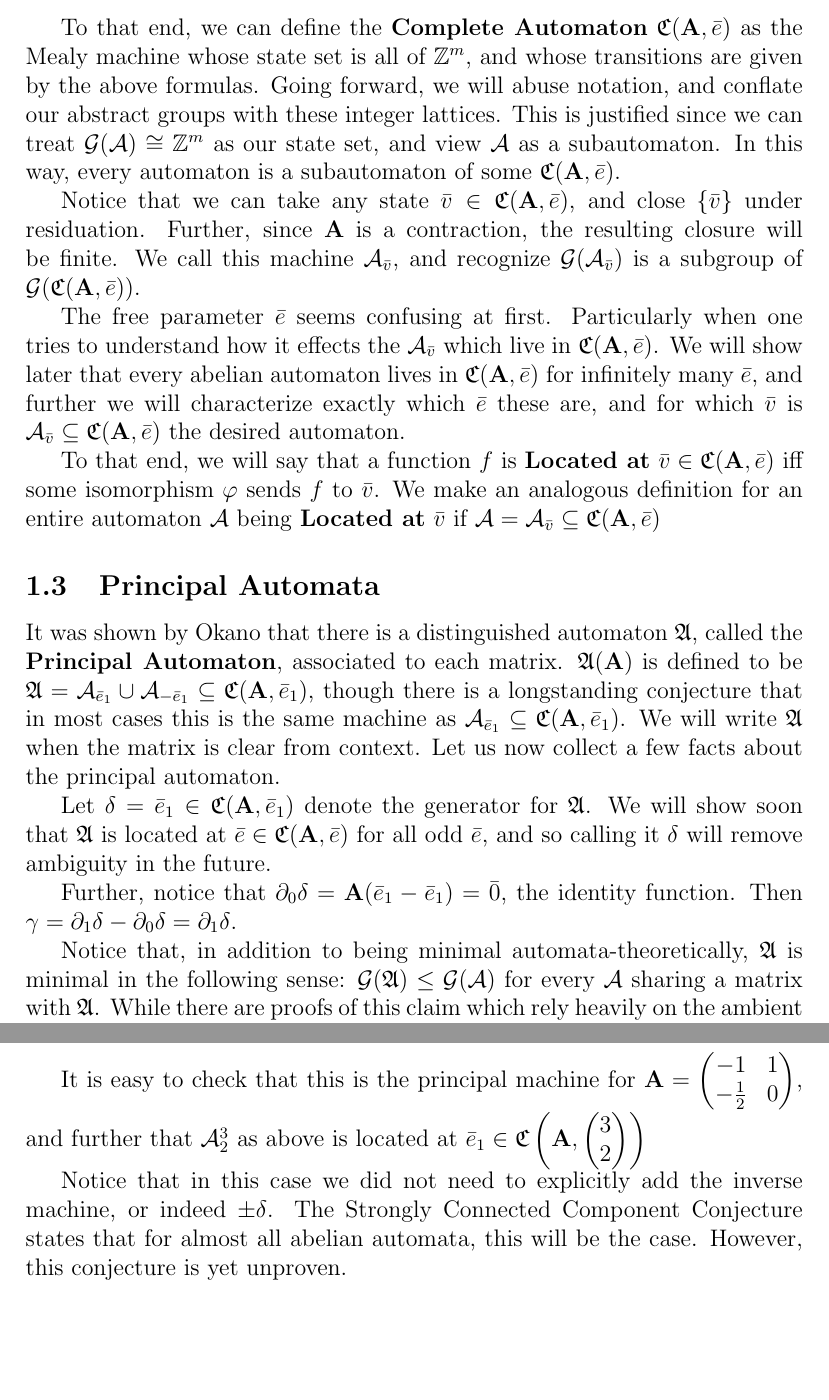
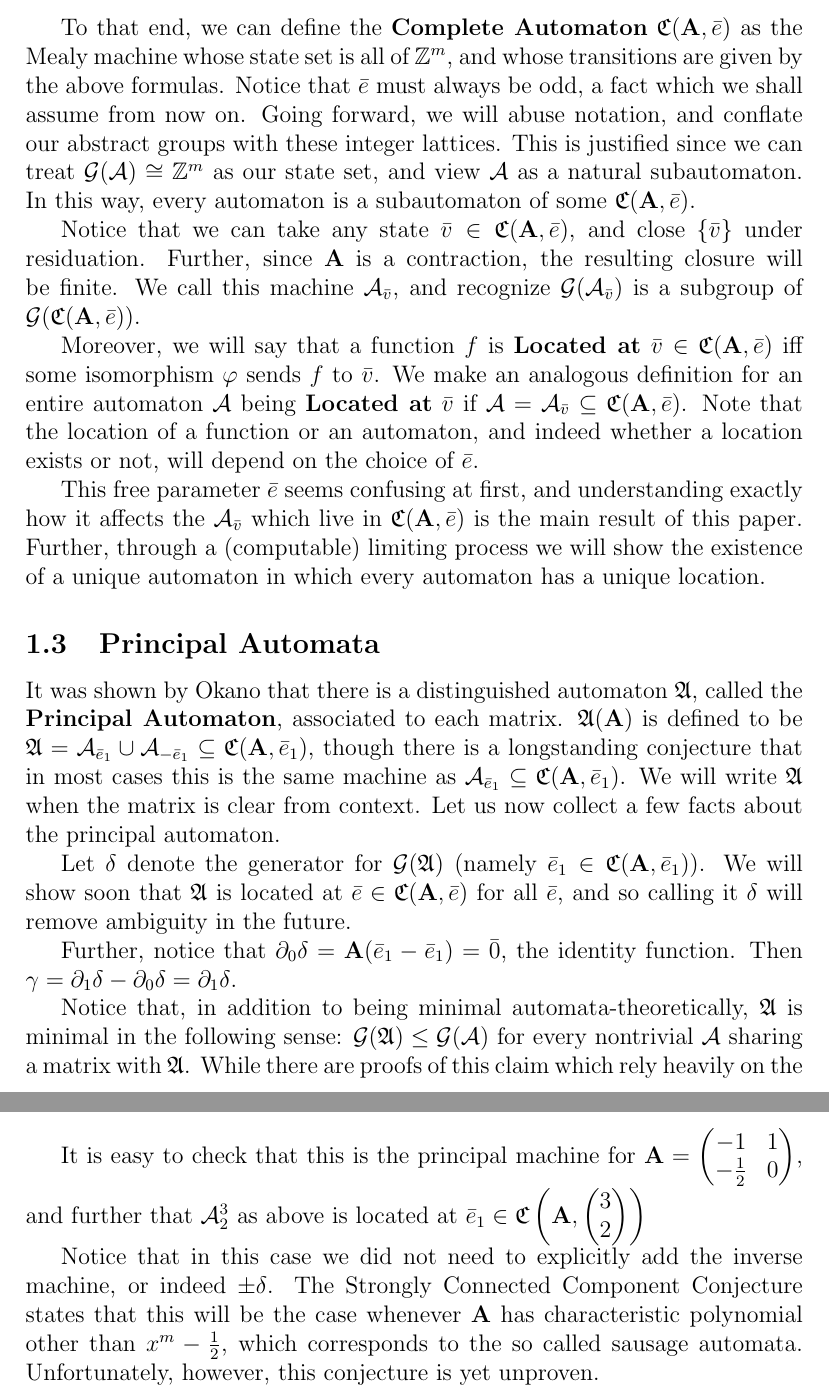
Before and after one commit to HallaSurvivor/abelianAutomata, a LaTeX thesis (paper/thesis.tex): two parts of pages 4 and 6 of 12 before the commit and two parts of pages 4 and 6 of 13 after it, joined at a grey line, cut so that both start at the same text, the shorter picture padded with empty space. Compiled offline with pdfLaTeX.

Commit message:
finish another draft. on to writing the bibliography

```diff
--- a/paper/thesis.tex
+++ b/paper/thesis.tex
@@ -6,7 +6,7 @@
 \newcommand{\A}{\mathcal{A}}
 \newcommand{\G}{\mathcal{G}}
 \renewcommand{\P}{\mathfrak{A}}
-\newcommand{\C}{\mathfrak{C}}
+\newcommand{\C}{\mathfrak{C}(\Am,\e)}
 \newcommand{\Z}{\mathbb{Z}}
 \newcommand{\Q}{\mathbb{Q}}
 \newcommand{\2}{\textbf{2}}
@@ -172,31 +172,32 @@ on odd vectors requires an additional $\pm \e$ in order to ensure we
 remain in $\Z^m$.
 
 To that end, we can define the \textbf{Complete Automaton}
-$\mathfrak{C}(\Am, \e)$ as the Mealy machine whose state set is all of
+$\C$ as the Mealy machine whose state set is all of
 $\Z^m$, and whose transitions are given by the above formulas.
+Notice that $\e$ must always be odd, a fact which we shall assume from now on.
 Going forward, we will abuse notation, and conflate our abstract groups
 with these integer lattices. This is justified since we can treat
-$\G(\A) \cong \Z^m$ as our state set, and view $\A$ as a subautomaton.
-In this way, every automaton is a subautomaton of some $\mathfrak{C}(\Am, \e)$.
+$\G(\A) \cong \Z^m$ as our state set, and view $\A$ as a natural subautomaton.
+In this way, every automaton is a subautomaton of some $\C$.
 
-Notice that we can take any state $\v \in \mathfrak{C}(\Am, \e)$,
+Notice that we can take any state $\v \in \C$,
 and close $\{ \v \}$ under residuation.
 Further, since $\Am$ is a contraction, the resulting closure will be finite.
 We call this machine $\A_{\v}$, and recognize $\G(\A_{\v})$ is a subgroup of
-$\G(\mathfrak{C}(\Am, \e))$.
+$\G(\C)$.
 
-The free parameter $\e$ seems confusing at first. Particularly
-when one tries to understand how it effects the $\A_{\v}$ which live in
-$\mathfrak{C}(\Am, \e)$. We will show later that every abelian automaton
-lives in $\mathfrak{C}(\Am, \e)$ for infinitely many $\e$, and
-further we will characterize exactly which $\e$ these are, and for which
-$\v$ is $\A_{\v} \subseteq \mathfrak{C}(\Am, \e)$ the desired automaton.
-
-To that end, we will say that a function $f$ is \textbf{Located at}
-$\v \in \mathfrak{C}(\Am, \e)$ iff some isomorphism $\varphi$ sends
+Moreover, we will say that a function $f$ is \textbf{Located at}
+$\v \in \C$ iff some isomorphism $\varphi$ sends
 $f$ to $\v$. We make an analogous definition for an entire automaton $\A$
 being \textbf{Located at} $\v$ if
-$\A = \A_{\v} \subseteq \mathfrak{C}(\Am, \e)$
+$\A = \A_{\v} \subseteq \C$. Note that the location of a function or an
+automaton, and indeed whether a location exists or not,
+will depend on the choice of $\e$.
+
+This free parameter $\e$ seems confusing at first, and understanding exactly
+how it affects the $\A_{\v}$ which live in $\C$ is the main result of this
+paper. Further, through a (computable) limiting process we will show the
+existence of a unique automaton in which every automaton has a unique location.
 
 \subsection{Principal Automata}
 It was shown by Okano that there is a distinguished automaton $\P$,
@@ -208,9 +209,9 @@ the same machine as $\A_{\e_1} \subseteq \mathfrak{C}(\Am, \e_1)$.
 We will write $\P$ when the matrix is clear from context.
 Let us now collect a few facts about the principal automaton.
 
-Let $\delta = \e_1 \in \mathfrak{C}(\Am, \e_1)$
-denote the generator for $\P$. We will show soon
-that $\P$ is located at $\e \in \mathfrak{C}(\Am, \e)$ for all odd $\e$,
+Let $\delta$ denote the generator for $\G(\P)$
+(namely $\e_1 \in \mathfrak{C}(\Am, \e_1)$). We will show soon
+that $\P$ is located at $\e \in \C$ for all $\e$,
 and so calling it $\delta$ will remove ambiguity in the future.
 
 Further, notice that $\del_0 \delta = \Am(\e_1 - \e_1) = \bar{0}$,
@@ -219,7 +220,7 @@ Then $\gamma = \del_1 \delta - \del_0 \delta = \del_1 \delta$.
 
 Notice that, in addition to being minimal automata-theoretically,
 $\P$ is minimal in the following sense:
-$\G(\P) \leq \G(\A)$ for every $\A$ sharing a matrix with $\P$.
+$\G(\P) \leq \G(\A)$ for every nontrivial $\A$ sharing a matrix with $\P$.
 While there are proofs of this claim which rely heavily on the
 ambient linear algebraic structure, we present here a difference construction
 which uses only the given automaton $\A$ to construct $\P$.
@@ -353,8 +357,10 @@ $\e_1 \in \mathfrak{C}\left ( \Am, \begin{pmatrix} 3 \\ 2 \end{pmatrix} \right )
 
 Notice that in this case we did not need to explicitly add the
 inverse machine, or indeed $\pm \delta$. The Strongly Connected Component
-Conjecture states that for almost all abelian automata, this will be the case.
-However, this conjecture is yet unproven.
+Conjecture states that this will be the case whenever $\Am$ has
+characteristic polynomial other than $x^m - \frac{1}{2}$, which corresponds
+to the so called sausage automata. Unfortunately, however,
+this conjecture is yet unproven.
 
 \section{Group Extensions}
 Going forward, $\G$ will denote $\G(\P)$ for some principal machine $\P$.
```
Also changed, not shown: paper/thesis.tex (29 more changed lines).
